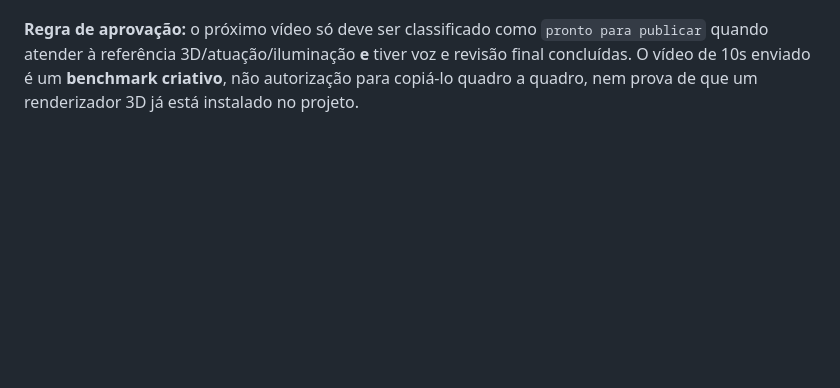
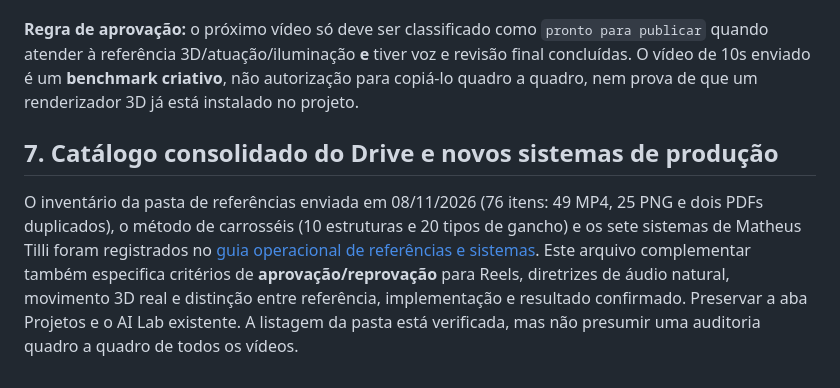
Before and after one commit to W1CAPITAL/SITE, a Markdown page: creative/reels/GUIAS_DE_REELS_E_INSTAGRAM_2026-11-08.md, the part around the change. Rendered like a GitHub page; blank space fills up the shorter version.

Commit message:
docs(reels): vincular biblioteca Drive e sete sistemas ao guia permanente

```diff
--- a/creative/reels/GUIAS_DE_REELS_E_INSTAGRAM_2026-11-08.md
+++ b/creative/reels/GUIAS_DE_REELS_E_INSTAGRAM_2026-11-08.md
@@ -123,3 +123,8 @@ O vídeo anterior criado para a W1 tinha cabeça/corpo da robozinha em formas 2D
 8. **Verificação:** assistir a todos os 30 segundos, conferir frames de emenda aos 10s e 20s, sincronismo de fala e ação, ortografia, clipping, fluidez, áudio real em pt-BR, leitura no celular e identidade W1. Registrar o que não estiver concluído antes de chamar de final.
 
 **Regra de aprovação:** o próximo vídeo só deve ser classificado como `pronto para publicar` quando atender à referência 3D/atuação/iluminação **e** tiver voz e revisão final concluídas. O vídeo de 10s enviado é um **benchmark criativo**, não autorização para copiá-lo quadro a quadro, nem prova de que um renderizador 3D já está instalado no projeto.
+
+
+## 7. Catálogo consolidado do Drive e novos sistemas de produção
+
+O inventário da pasta de referências enviada em 08/11/2026 (76 itens: 49 MP4, 25 PNG e dois PDFs duplicados), o método de carrosséis (10 estruturas e 20 tipos de gancho) e os sete sistemas de Matheus Tilli foram registrados no [guia operacional de referências e sistemas](BIBLIOTECA_REFERENCIAS_DRIVE_E_7_SISTEMAS_2026-11-08.md). Este arquivo complementar também especifica critérios de **aprovação/reprovação** para Reels, diretrizes de áudio natural, movimento 3D real e distinção entre referência, implementação e resultado confirmado. Preservar a aba Projetos e o AI Lab existente. A listagem da pasta está verificada, mas não presumir uma auditoria quadro a quadro de todos os vídeos.
```
